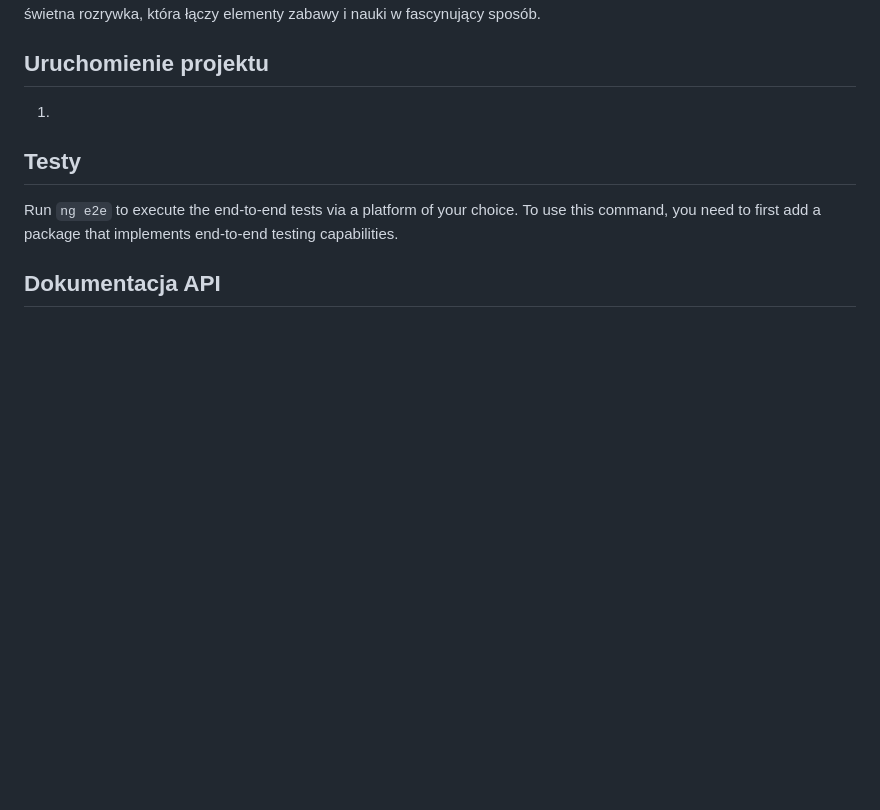
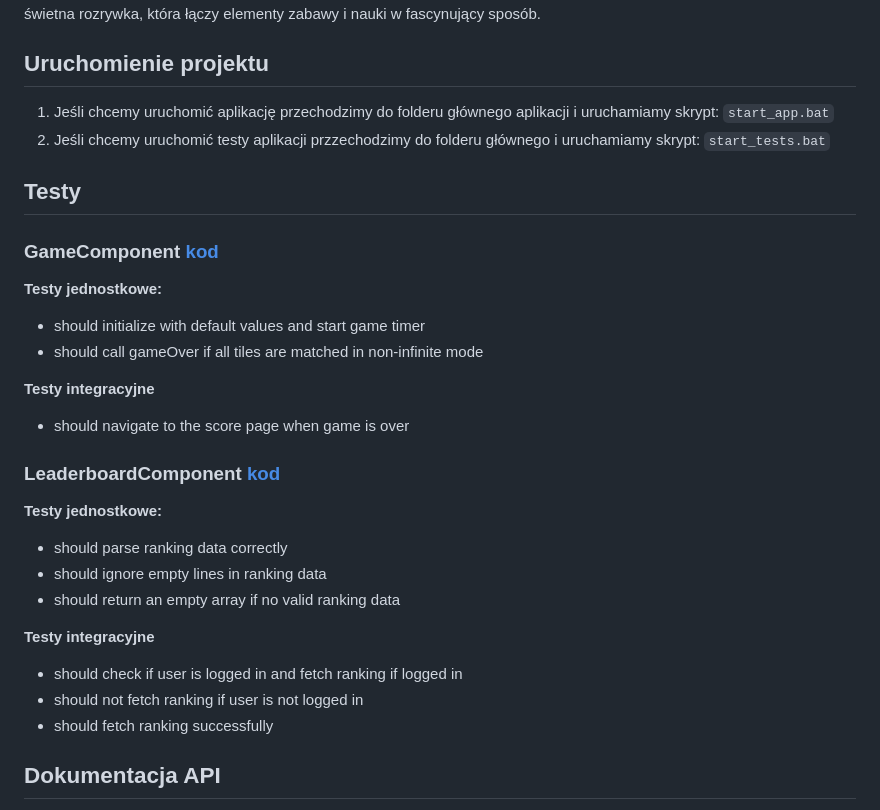
Before and after one commit to iZi1211/TiJO_Project, a Markdown page: README.md, the part around the change. Drawn GitHub-style; blank space fills up the shorter version.

```diff
--- a/README.md
+++ b/README.md
@@ -14,11 +14,39 @@ Gra Memory Card zapewnia użytkownikom możliwość tworzenia swoich kont, co po
 
 ## Uruchomienie projektu
 
-1.
+1. Jeśli chcemy uruchomić aplikację przechodzimy do folderu głównego aplikacji i uruchamiamy skrypt: `start_app.bat`
+2. Jeśli chcemy uruchomić testy aplikacji przzechodzimy do folderu głównego i uruchamiamy skrypt: `start_tests.bat`
 
 ## Testy
 
-Run `ng e2e` to execute the end-to-end tests via a platform of your choice. To use this command, you need to first add a package that implements end-to-end testing capabilities.
+### GameComponent [kod](https://github.com/iZi1211/TiJO_Project/blob/main/src/app/components/game/game.component.spec.ts)
+
+**Testy jednostkowe:**
+<ul>
+  <li>should initialize with default values and start game timer</li>
+  <li>should call gameOver if all tiles are matched in non-infinite mode</li>
+</ul>
+
+**Testy integracyjne**
+<ul>
+  <li>should navigate to the score page when game is over</li>
+</ul>
+
+### LeaderboardComponent [kod](https://github.com/iZi1211/TiJO_Project/blob/main/src/app/components/leaderboard/leaderboard.component.spec.ts)
+
+**Testy jednostkowe:**
+<ul>
+  <li>should parse ranking data correctly</li>
+  <li>should ignore empty lines in ranking data</li>
+  <li>should return an empty array if no valid ranking data</li>
+</ul>
+
+**Testy integracyjne**
+<ul>
+  <li>should check if user is logged in and fetch ranking if logged in</li>
+  <li>should not fetch ranking if user is not logged in</li>
+  <li>should fetch ranking successfully</li>
+</ul>
 
 ## Dokumentacja API
 
```
